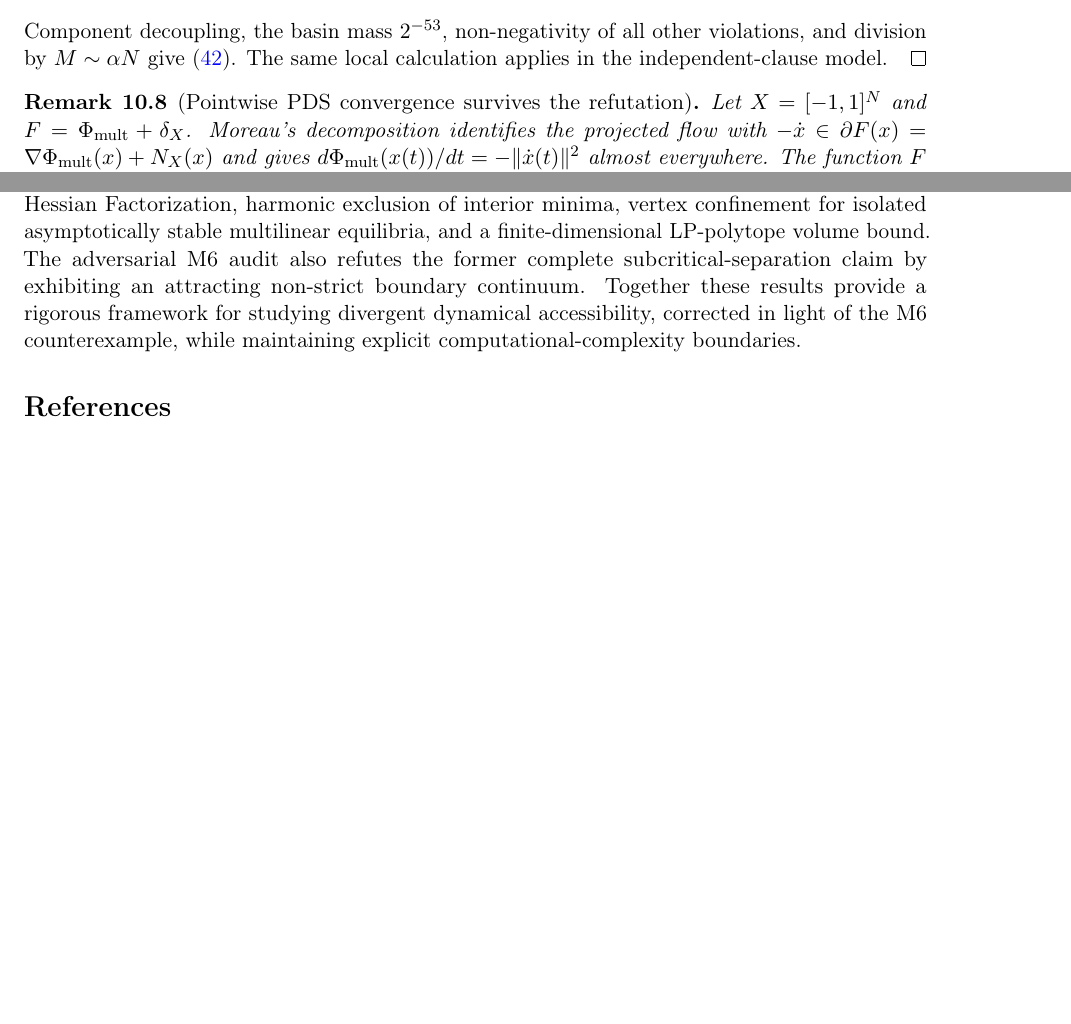
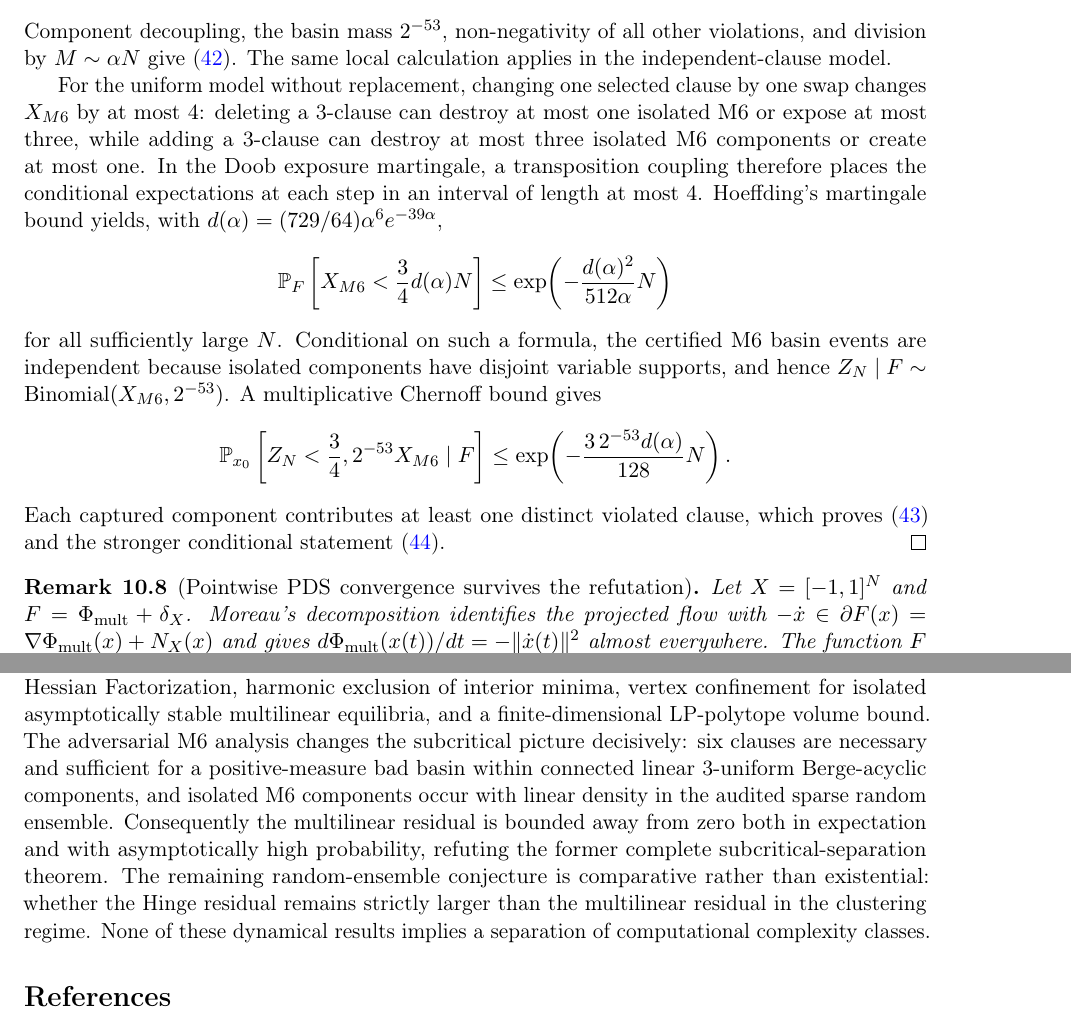
Before and after one commit to thiagocarvalhodba/p-vs-np-carvalho, a LaTeX paper (Publicacoes/CLG_FOUNDATIONS_ARXIV.tex): two parts of pages 14 and 16 of 17 before the commit and two parts of pages 14 and 16 of 18 after it, joined at a grey line, cut so that both start at the same text, the shorter picture padded with empty space. Compiled offline with pdfLaTeX.

Commit message:
docs(clg-r): propagate T10 refutation through manuscript

```diff
--- a/Publicacoes/CLG_FOUNDATIONS_ARXIV.tex
+++ b/Publicacoes/CLG_FOUNDATIONS_ARXIV.tex
@@ -26,7 +26,7 @@
 \newtheorem{definition}[theorem]{Definition}
 \newtheorem{remark}[theorem]{Remark}
 
-\title{\textbf{Computational Landscape Geometry and Representation (CLG-R v4.0.4):\\
+\title{\textbf{Computational Landscape Geometry and Representation (CLG-R v4.0.5):\\
 Rigorous Structural Results and Open Dynamical Problems\\
 for Continuous 3-SAT Relaxations}}
 
@@ -639,6 +642,35 @@ Component decoupling, the basin mass $2^{-53}$, non-negativity of all other
 violations, and division by $M\sim\alpha N$ give
 \eqref{eq:t10_refutation}.  The same local
 calculation applies in the independent-clause model.
+
+For the uniform model without replacement, changing one selected clause by
+one swap changes $X_{M6}$ by at most $4$: deleting a 3-clause can destroy at
+most one isolated M6 or expose at most three, while adding a 3-clause can
+destroy at most three isolated M6 components or create at most one.  In the
+Doob exposure martingale, a transposition coupling therefore places the
+conditional expectations at each step in an interval of length at most $4$.
+Hoeffding's martingale bound yields, with
+$d(\alpha)=(729/64)\alpha^6e^{-39\alpha}$,
+\[
+\mathbb P_F\left[X_{M6}<\frac34d(\alpha)N\right]
+\le
+\exp\!\left(-\frac{d(\alpha)^2}{512\alpha}N\right)
+\]
+for all sufficiently large $N$.  Conditional on such a formula, the
+certified M6 basin events are independent because isolated components have
+disjoint variable supports, and hence
+$Z_N\mid F\sim\operatorname{Binomial}(X_{M6},2^{-53})$.
+A multiplicative Chernoff bound gives
+\[
+\mathbb P_{x_0}\left[
+Z_N<\frac34,2^{-53}X_{M6}\mid F
+\right]
+\le
+\exp\!\left(-\frac{3\,2^{-53}d(\alpha)}{128}N\right).
+\]
+Each captured component contributes at least one distinct violated clause,
+which proves \eqref{eq:t10_refutation_whp} and the stronger conditional
+statement \eqref{eq:t10_refutation_conditional}.
 \end{proof}
 
 \begin{remark}[Pointwise PDS convergence survives the refutation]
@@ -734,7 +774,7 @@ The CLG-R framework establishes an epistemological firewall against illegitimate
 \end{itemize}
 
 \section{Conclusion}
-We have established rigorous analytical foundations for Computational Landscape Geometry and Representation (CLG-R), including the Universal Centripetal Contraction Theorem, Exact Hessian Factorization, harmonic exclusion of interior minima, vertex confinement for isolated asymptotically stable multilinear equilibria, and a finite-dimensional LP-polytope volume bound.  The adversarial M6 audit also refutes the former complete subcritical-separation claim by exhibiting an attracting non-strict boundary continuum.  Together these results provide a rigorous framework for studying divergent dynamical accessibility, corrected in light of the M6 counterexample, while maintaining explicit computational-complexity boundaries.
+We have established rigorous analytical foundations for Computational Landscape Geometry and Representation (CLG-R), including the Universal Centripetal Contraction Theorem, Exact Hessian Factorization, harmonic exclusion of interior minima, vertex confinement for isolated asymptotically stable multilinear equilibria, and a finite-dimensional LP-polytope volume bound. The adversarial M6 analysis changes the subcritical picture decisively: six clauses are necessary and sufficient for a positive-measure bad basin within connected linear 3-uniform Berge-acyclic components, and isolated M6 components occur with linear density in the audited sparse random ensemble. Consequently the multilinear residual is bounded away from zero both in expectation and with asymptotically high probability, refuting the former complete subcritical-separation theorem. The remaining random-ensemble conjecture is comparative rather than existential: whether the Hinge residual remains strictly larger than the multilinear residual in the clustering regime. None of these dynamical results implies a separation of computational complexity classes.
 
 \bibliographystyle{plain}
 \bibliography{clg_references}
```
Also changed, not shown: Publicacoes/CLG_FOUNDATIONS_ARXIV.tex (33 more changed lines).
